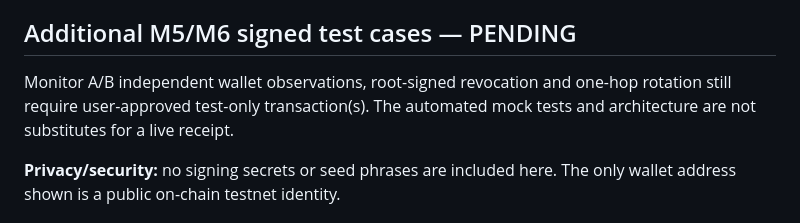
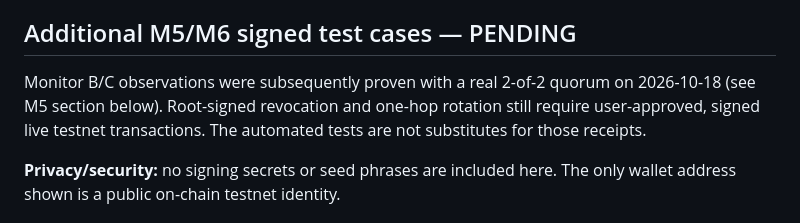
Before and after one commit to victorkay97/RelayLine, a Markdown page: docs/ONCHAIN_EVIDENCE.md, the part around the change. GitHub-like rendering.

Commit message:
docs(m5): reconcile historic M5 pending wording with later verified quorum

```diff
--- a/docs/ONCHAIN_EVIDENCE.md
+++ b/docs/ONCHAIN_EVIDENCE.md
@@ -69,7 +69,7 @@ The one-time browser acceptance test is preserved as `test/e2e/m4-live-attacker.
 
 ## Additional M5/M6 signed test cases — PENDING
 
-Monitor A/B independent wallet observations, root-signed revocation and one-hop rotation still require user-approved test-only transaction(s). The automated mock tests and architecture are not substitutes for a live receipt.
+Monitor B/C observations were subsequently proven with a real 2-of-2 quorum on 2026-10-18 (see M5 section below). Root-signed revocation and one-hop rotation still require user-approved, signed live testnet transactions. The automated tests are not substitutes for those receipts.
 
 **Privacy/security:** no signing secrets or seed phrases are included here. The only wallet address shown is a public on-chain testnet identity.
 
```
